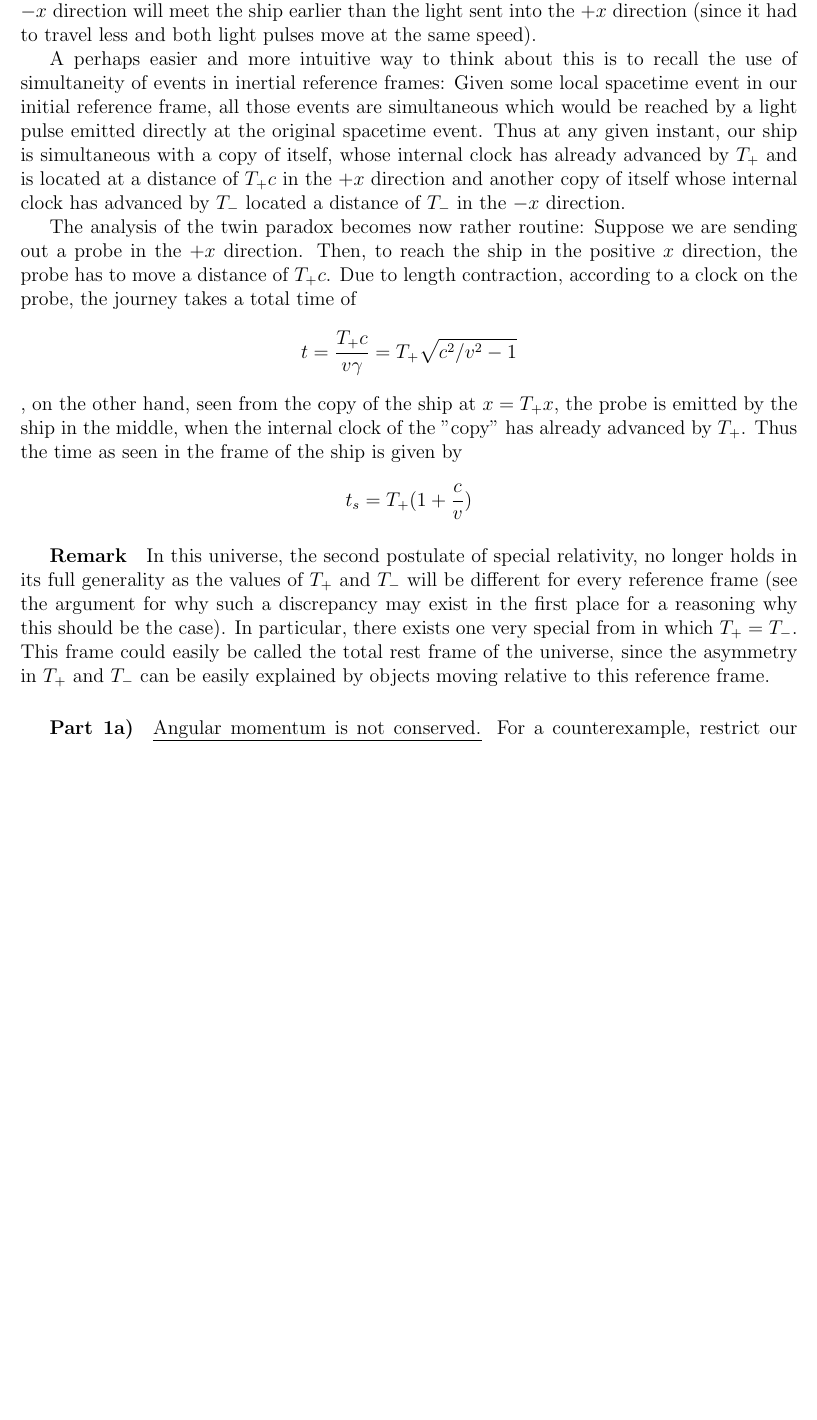
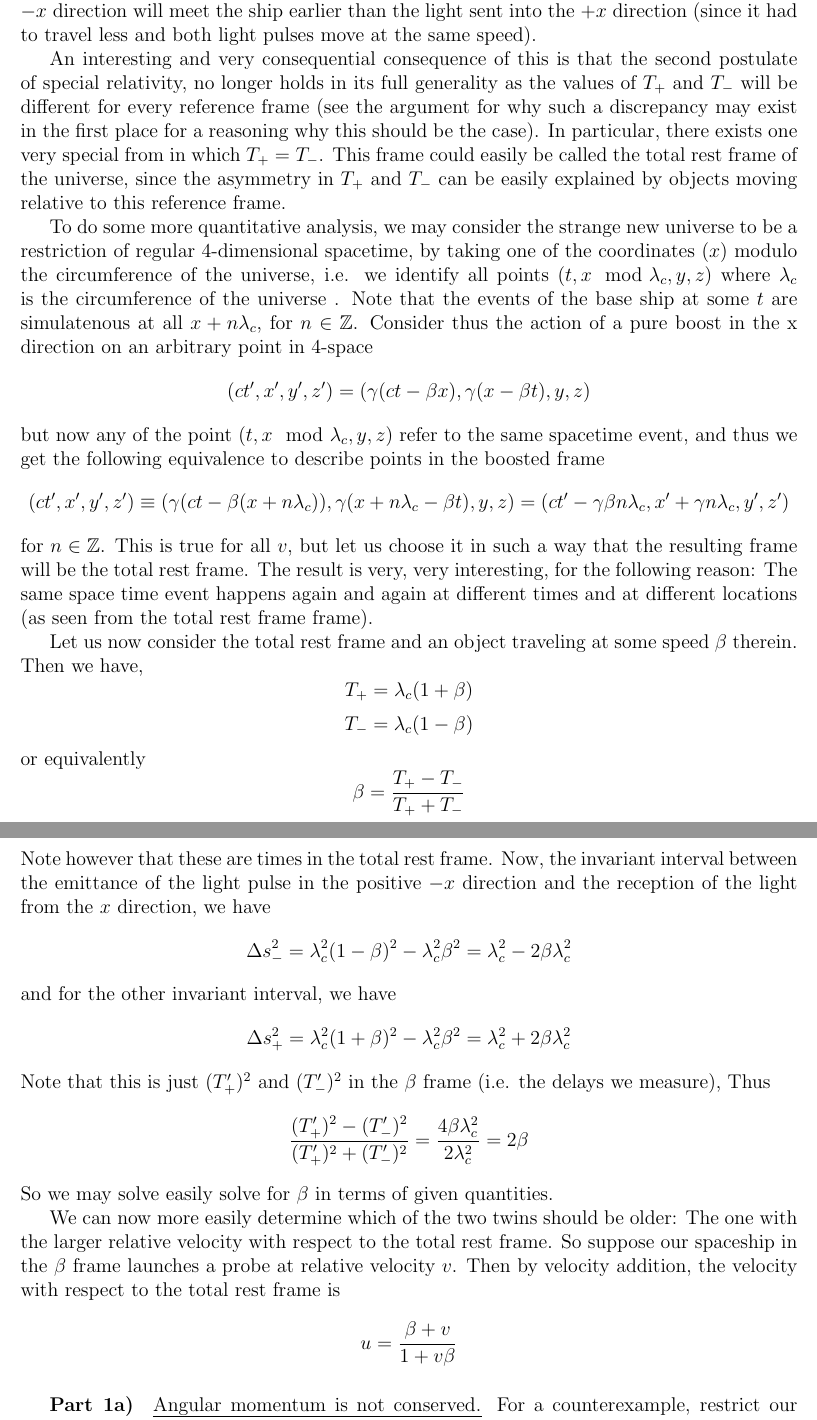
Before and after one commit to Keno/Physics16, a LaTeX document (final.tex): part of page 1 of 11 before the commit and two parts of pages 1 and 2 of 11 after it, the two joined at a grey line, cut so that both start at the same text, the shorter picture padded with empty space. Compiled offline with pdfLaTeX.

Commit message:
Try and fail horribly to do 1-1

```diff
--- a/final.tex
+++ b/final.tex
@@ -9,11 +9,41 @@
 \subparagraph*{Part 1-everyone-1}
 We will assume that in the cylindrical the speed of light is still equal to $c$ in all initial reference frames. However, as we will see, it is not necessarily true anymore that the any two initial reference are identical.  \par
 In this universe, sending out a light pulse simultaneously will result in it coming back from both the $+x$ and the $-x$ direction, after two different time intervals $T_+$ and $T_-$. It is easy to see conceptually how such an asymmetry can arise in a cylindrical universe. Suppose our base ship is moving at some velocity $u$ in the $+x$ direction and sends out a light pulse at some time $t_0$. Since $c$ is finite, the ship will continue to travel in the $+x$ direction while the light travels all the way around. However, because of that, the light that was sent in the $-x$ direction will meet the ship earlier than the light sent into the $+x$ direction (since it had to travel less and both light pulses move at the same speed). \par
+An interesting and very consequential consequence of this is that the second postulate of special relativity, no longer holds in its full generality as the values of $T_+$ and $T_-$ will be different for every reference frame (see the argument for why such a discrepancy may exist in the first place for a reasoning why this should be the case). In particular, there exists one very special from in which $T_+=T_-$. This frame could easily be called the total rest frame of the universe, since the asymmetry in $T_+$ and $T_-$ can be easily explained by objects moving relative to this reference frame. \par
+To do some more quantitative analysis, we may consider the strange new universe to be a restriction of regular 4-dimensional spacetime,  by taking one of the coordinates ($x$) modulo the circumference of the universe, i.e. we identify all points $(t,x \mod \lambda_c ,y,z)$ where $\lambda_c$ is the circumference of the universe . Note that the events of the base ship at some $t$ are simulatenous at all $x+n\lambda_c$, for $n\in \Z$. Consider thus the action of a pure boost in the x direction on an arbitrary point in 4-space
+\[
+(ct',x',y',z') = (\gamma(ct-\beta x),\gamma(x - \beta t),y,z)
+\]
+but now any of the point $(t,x \mod \lambda_c ,y,z)$ refer to the same spacetime event, and thus we get the following equivalence to describe points in the boosted frame
+\[ (ct',x',y',z') \equiv (\gamma(ct-\beta (x+n\lambda_c)),\gamma(x+n\lambda_c - \beta t),y,z) = (ct'-\gamma\beta n \lambda_c,x'+\gamma n \lambda_c,y',z') \]
+for $n\in\Z$. This is true for all $v$, but let us choose it in such a way that the resulting frame will be the total rest frame. The result is very, very interesting, for the following reason: The same space time event happens again and again at different times and at different locations (as seen from the total rest frame frame).
+
+Let us now consider the total rest frame and an object traveling at some speed $\beta$ therein. Then we have,
+\[ T_+ = \lambda_c(1+\beta) \]
+\[ T_- = \lambda_c(1-\beta) \]
+or equivalently
+\[ \beta = \frac{T_+-T_-}{T_++T_-} \]
+Note however that these are times in the total rest frame.
+Now, the invariant interval between the emittance of the light pulse in the positive $-x$ direction and the reception of the light from the $x$ direction, we have
+\[ \Delta s_-^2 = \lambda_c^2(1-\beta)^2 - \lambda_c^2\beta^2 = \lambda_c^2 - 2\beta\lambda_c^2 \]
+and for the other invariant interval, we have
+\[ \Delta s_+^2 = \lambda_c^2(1+\beta)^2 - \lambda_c^2\beta^2 = \lambda_c^2 + 2\beta\lambda_c^2 \]
+Note that this is just $(T'_+)^2$ and $(T'_-)^2$ in the $\beta$ frame (i.e. the delays we measure), Thus
+\[ \frac{(T'_+)^2 - (T'_-)^2}{(T'_+)^2 + (T'_-)^2} = \frac{4\beta\lambda_c^2}{2\lambda_c^2} = 2\beta \]
+So we may solve easily solve for $\beta$ in terms of given quantities. \par
+We can now more easily determine which of the two twins should be older: The one with the larger relative velocity with respect to the total rest frame.
+So suppose our spaceship in the $\beta$ frame launches a probe at relative velocity $v$. Then by velocity addition, the velocity with respect to the total rest frame is
+\[ u=\frac{\beta+v}{1+v\beta} \]
+
+
+\begin{comment}
+We will assume that in the cylindrical the speed of light is still equal to $c$ in all initial reference frames. However, as we will see, it is not necessarily true anymore that the any two initial reference are identical.  \par
+In this universe, sending out a light pulse simultaneously will result in it coming back from both the $+x$ and the $-x$ direction, after two different time intervals $T_+$ and $T_-$. It is easy to see conceptually how such an asymmetry can arise in a cylindrical universe. Suppose our base ship is moving at some velocity $u$ in the $+x$ direction and sends out a light pulse at some time $t_0$. Since $c$ is finite, the ship will continue to travel in the $+x$ direction while the light travels all the way around. However, because of that, the light that was sent in the $-x$ direction will meet the ship earlier than the light sent into the $+x$ direction (since it had to travel less and both light pulses move at the same speed). \par
 A perhaps easier and more intuitive way to think about this is to recall the use of simultaneity of events in inertial reference frames: Given some local spacetime event in our initial reference frame, all those events are simultaneous which would be reached by a light pulse emitted directly at the original spacetime event. Thus at any given instant, our ship is simultaneous with a copy of itself, whose internal clock has already advanced by $T_+$ and is located at a distance of $T_+c$ in the $+x$ direction and another copy of itself whose internal clock has advanced by $T_-$ located a distance of $T_-$ in the $-x$ direction. \par
 The analysis of the twin paradox becomes now rather routine: Suppose we are sending out a probe in the $+x$ direction. Then, to reach the ship in the positive $x$ direction, the probe has to move a distance of $T_+c$. Due to length contraction, according to a clock on the probe, the journey takes a total time of \[t=\frac{T_+c}{v\gamma} = T_+\sqrt{c^2/v^2-1}\], on the other hand, seen from the copy of the ship at $x=T_+x$, the probe is emitted by the ship in the middle, when the internal clock of the "copy" has already advanced by $T_+$. Thus the time as seen in the frame of the ship is given by
 \[ t_s = T_+(1+\frac{c}{v}) \]
-\subparagraph*{Remark}
-In this universe, the second postulate of special relativity, no longer holds in its full generality as the values of $T_+$ and $T_-$ will be different for every reference frame (see the argument for why such a discrepancy may exist in the first place for a reasoning why this should be the case). In particular, there exists one very special from in which $T_+=T_-$. This frame could easily be called the total rest frame of the universe, since the asymmetry in $T_+$ and $T_-$ can be easily explained by objects moving relative to this reference frame.
+\end{comment}
+
 \subparagraph*{Part 1a)}
 
 \emph{Angular momentum is not conserved.}  For a counterexample, restrict our consideration to the $xy$-``plane.''  Take a fixed reference point at coordinates $(x_0, y_0)$, and consider a solitary particle at rest at the coordinates $(x_0, y_0 + h)$.  We can define the notion of distance consistently for long slices in the $y$-direction with arbitrarily small $x$-dimension (that is, for essentially flat parts of the $xy$-space).
```
